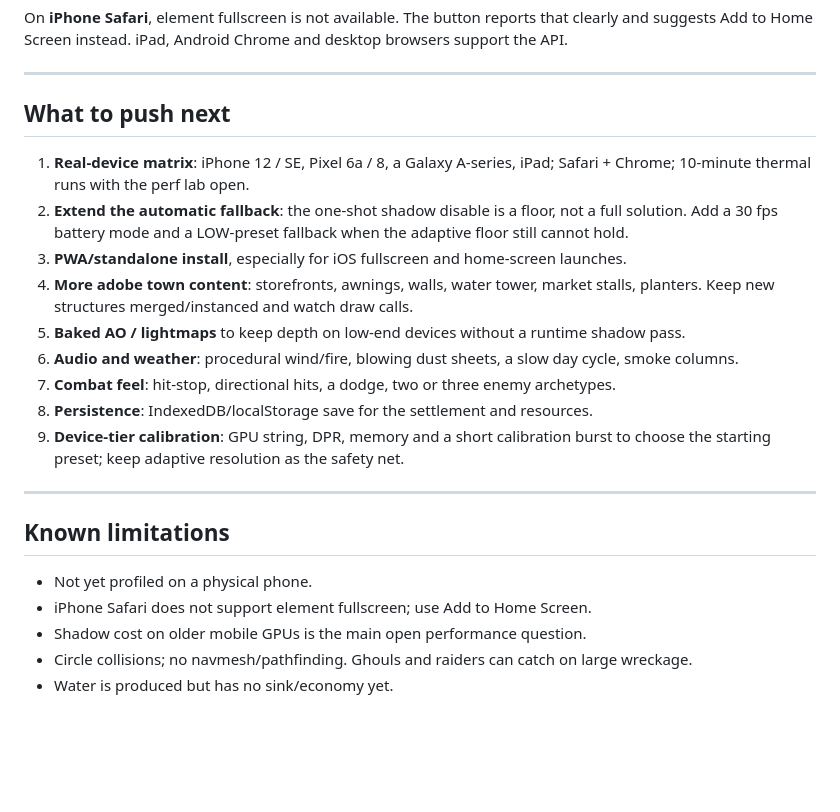
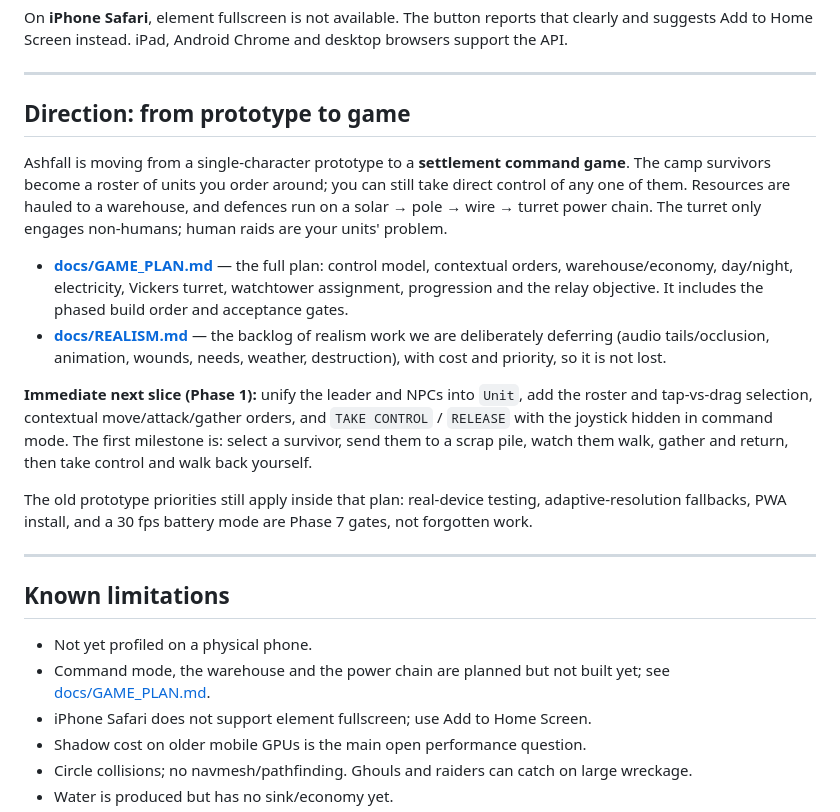
Before and after one commit to symptom-Pg740/ashfall, a Markdown page: README.md, the part around the change. Rendered like a GitHub page; blank space fills up the shorter version.

```diff
--- a/README.md
+++ b/README.md
@@ -285,27 +285,35 @@ suggests Add to Home Screen instead. iPad, Android Chrome and desktop browsers s
 
 ---
 
-## What to push next
+## Direction: from prototype to game
 
-1. **Real-device matrix**: iPhone 12 / SE, Pixel 6a / 8, a Galaxy A-series, iPad; Safari + Chrome;
-   10-minute thermal runs with the perf lab open.
-2. **Extend the automatic fallback**: the one-shot shadow disable is a floor, not a full solution.
-   Add a 30 fps battery mode and a LOW-preset fallback when the adaptive floor still cannot hold.
-3. **PWA/standalone install**, especially for iOS fullscreen and home-screen launches.
-4. **More adobe town content**: storefronts, awnings, walls, water tower, market stalls, planters.
-   Keep new structures merged/instanced and watch draw calls.
-5. **Baked AO / lightmaps** to keep depth on low-end devices without a runtime shadow pass.
-6. **Audio and weather**: procedural wind/fire, blowing dust sheets, a slow day cycle, smoke columns.
-7. **Combat feel**: hit-stop, directional hits, a dodge, two or three enemy archetypes.
-8. **Persistence**: IndexedDB/localStorage save for the settlement and resources.
-9. **Device-tier calibration**: GPU string, DPR, memory and a short calibration burst to choose the
-   starting preset; keep adaptive resolution as the safety net.
+Ashfall is moving from a single-character prototype to a **settlement command game**. The camp
+survivors become a roster of units you order around; you can still take direct control of any one of
+them. Resources are hauled to a warehouse, and defences run on a solar → pole → wire → turret power
+chain. The turret only engages non-humans; human raids are your units' problem.
+
+- **[docs/GAME_PLAN.md](docs/GAME_PLAN.md)** — the full plan: control model, contextual orders,
+  warehouse/economy, day/night, electricity, Vickers turret, watchtower assignment, progression and
+  the relay objective. It includes the phased build order and acceptance gates.
+- **[docs/REALISM.md](docs/REALISM.md)** — the backlog of realism work we are deliberately
+  deferring (audio tails/occlusion, animation, wounds, needs, weather, destruction), with cost and
+  priority, so it is not lost.
+
+**Immediate next slice (Phase 1):** unify the leader and NPCs into `Unit`, add the roster and
+tap-vs-drag selection, contextual move/attack/gather orders, and `TAKE CONTROL` / `RELEASE` with the
+joystick hidden in command mode. The first milestone is: select a survivor, send them to a scrap
+pile, watch them walk, gather and return, then take control and walk back yourself.
+
+The old prototype priorities still apply inside that plan: real-device testing, adaptive-resolution
+fallbacks, PWA install, and a 30 fps battery mode are Phase 7 gates, not forgotten work.
 
 ---
 
 ## Known limitations
 
 - Not yet profiled on a physical phone.
+- Command mode, the warehouse and the power chain are planned but not built yet; see
+  [docs/GAME_PLAN.md](docs/GAME_PLAN.md).
 - iPhone Safari does not support element fullscreen; use Add to Home Screen.
 - Shadow cost on older mobile GPUs is the main open performance question.
 - Circle collisions; no navmesh/pathfinding. Ghouls and raiders can catch on large wreckage.
```
Also changed, not shown: docs/GAME_PLAN.md (added, +386 -0 lines), docs/REALISM.md (added, +144 -0 lines).
